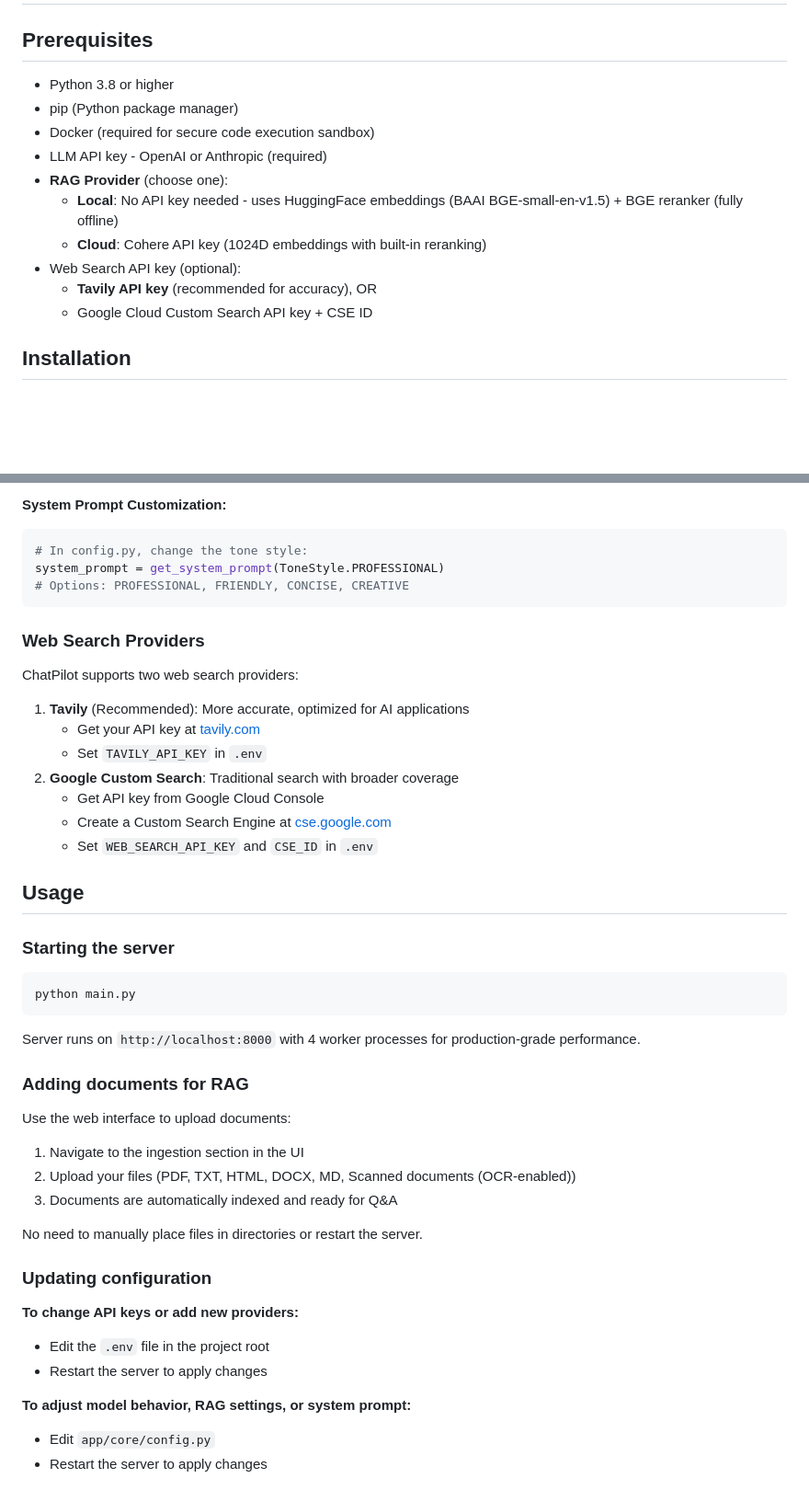
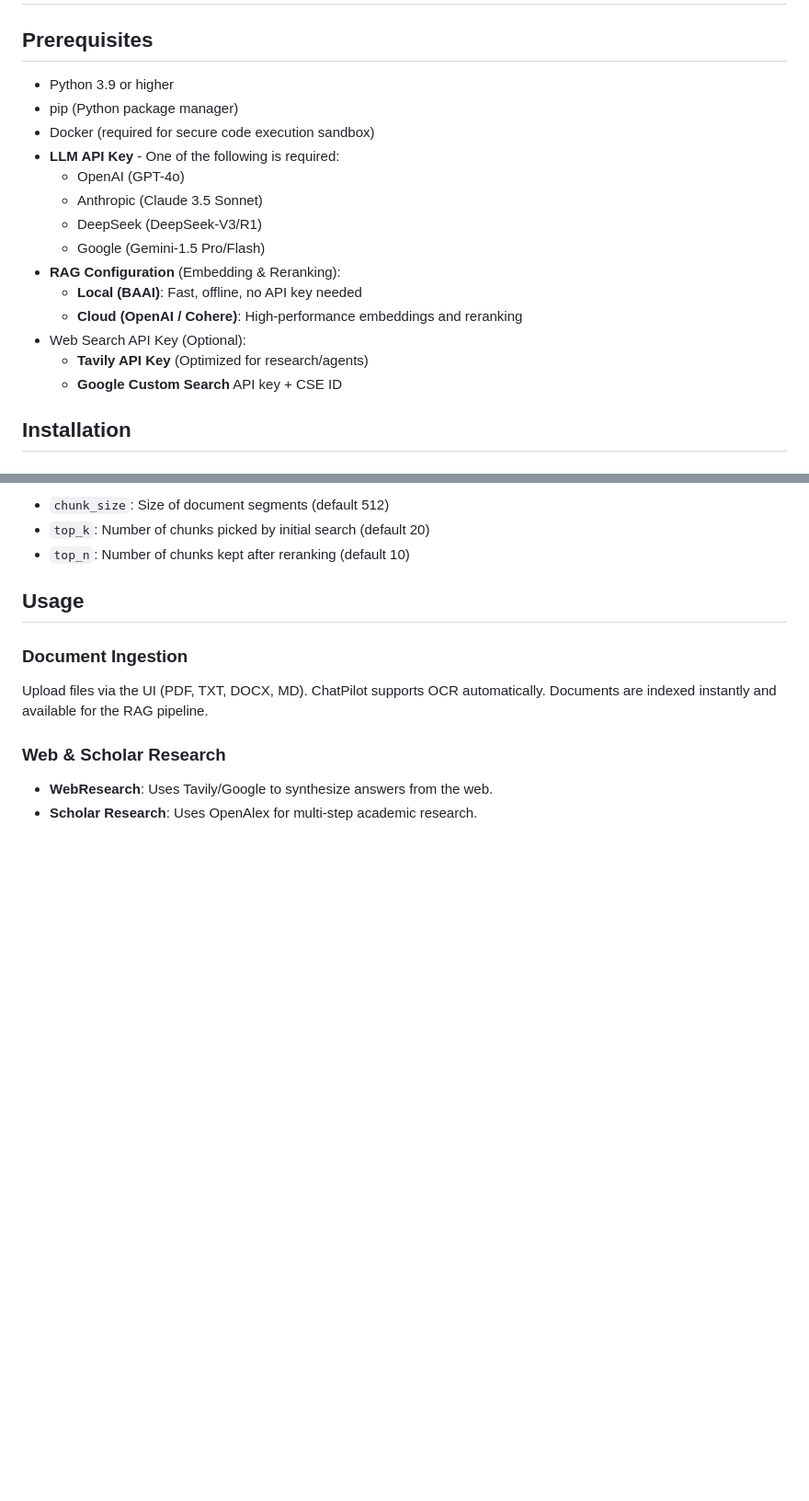
Before and after one commit to Sreehari05055/ChatPilot, a Markdown page: docs/SETUP.md, 2 parts joined by grey strips. Shown at 92% size. Drawn GitHub-style; blank space fills up the shorter version.

````diff
--- a/docs/SETUP.md
+++ b/docs/SETUP.md
@@ -2,16 +2,20 @@
 
 ## Prerequisites
 
-- Python 3.8 or higher
+- Python 3.9 or higher
 - pip (Python package manager)
 - Docker (required for secure code execution sandbox)
-- LLM API key - OpenAI or Anthropic (required)
-- **RAG Provider** (choose one):
-  - **Local**: No API key needed - uses HuggingFace embeddings (BAAI BGE-small-en-v1.5) + BGE reranker (fully offline)
-  - **Cloud**: Cohere API key (1024D embeddings with built-in reranking)
-- Web Search API key (optional):
-  - **Tavily API key** (recommended for accuracy), OR
-  - Google Cloud Custom Search API key + CSE ID
+- **LLM API Key** - One of the following is required:
+  - OpenAI (GPT-4o)
+  - Anthropic (Claude 3.5 Sonnet)
+  - DeepSeek (DeepSeek-V3/R1)
+  - Google (Gemini-1.5 Pro/Flash)
+- **RAG Configuration** (Embedding & Reranking):
+  - **Local (BAAI)**: Fast, offline, no API key needed
+  - **Cloud (OpenAI / Cohere)**: High-performance embeddings and reranking
+- Web Search API Key (Optional):
+  - **Tavily API Key** (Optimized for research/agents)
+  - **Google Custom Search** API key + CSE ID
 
 ## Installation
 
@@ -106,47 +102,13 @@ admin = AdminConfig(
-**System Prompt Customization:**
-```python
-# In config.py, change the tone style:
-system_prompt = get_system_prompt(ToneStyle.PROFESSIONAL)
-# Options: PROFESSIONAL, FRIENDLY, CONCISE, CREATIVE
-```
-
-### Web Search Providers
-
-ChatPilot supports two web search providers:
-
-1.  **Tavily** (Recommended): More accurate, optimized for AI applications
-    - Get your API key at [tavily.com](https://tavily.com)
-    - Set `TAVILY_API_KEY` in `.env`
-2.  **Google Custom Search**: Traditional search with broader coverage
-    - Get API key from Google Cloud Console
-    - Create a Custom Search Engine at [cse.google.com](https://cse.google.com)
-    - Set `WEB_SEARCH_API_KEY` and `CSE_ID` in `.env`
+- `chunk_size`: Size of document segments (default 512)
+- `top_k`: Number of chunks picked by initial search (default 20)
+- `top_n`: Number of chunks kept after reranking (default 10)
 
 
 ## Usage
 
-### Starting the server
-```bash
-python main.py
-```
+### Document Ingestion
+Upload files via the UI (PDF, TXT, DOCX, MD). ChatPilot supports OCR automatically. Documents are indexed instantly and available for the RAG pipeline.
 
-Server runs on `http://localhost:8000` with 4 worker processes for production-grade performance.
-
-### Adding documents for RAG
-
-Use the web interface to upload documents:
-1.  Navigate to the ingestion section in the UI
-2.  Upload your files (PDF, TXT, HTML, DOCX, MD, Scanned documents (OCR-enabled))
-3.  Documents are automatically indexed and ready for Q&A
-
-No need to manually place files in directories or restart the server.
-
-### Updating configuration
-
-**To change API keys or add new providers:**
-- Edit the `.env` file in the project root
-- Restart the server to apply changes
-
-**To adjust model behavior, RAG settings, or system prompt:**
-- Edit `app/core/config.py`
-- Restart the server to apply changes
+### Web & Scholar Research
+- **WebResearch**: Uses Tavily/Google to synthesize answers from the web.
+- **Scholar Research**: Uses OpenAlex for multi-step academic research.
````
Also changed, not shown: other parts of docs/SETUP.md (+41 -49 lines).
